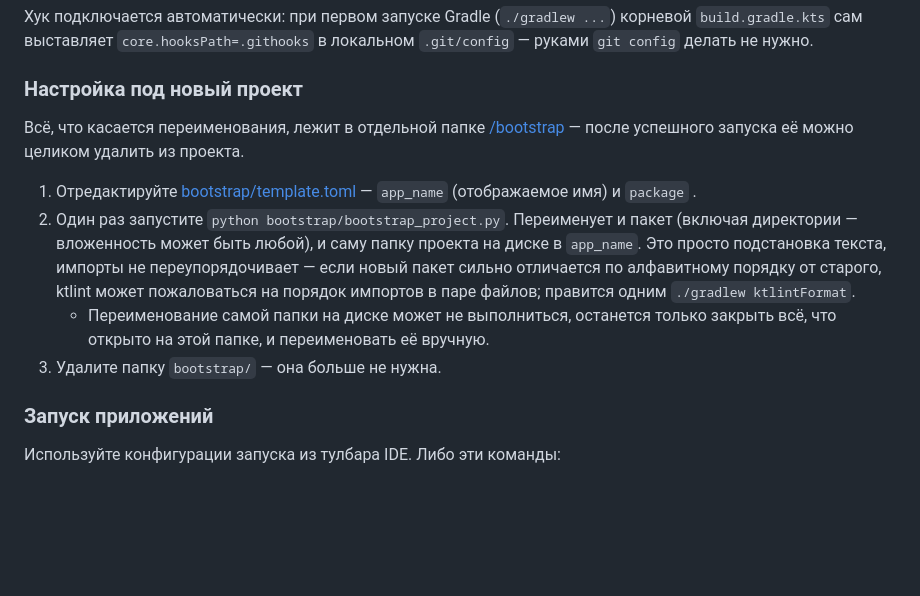
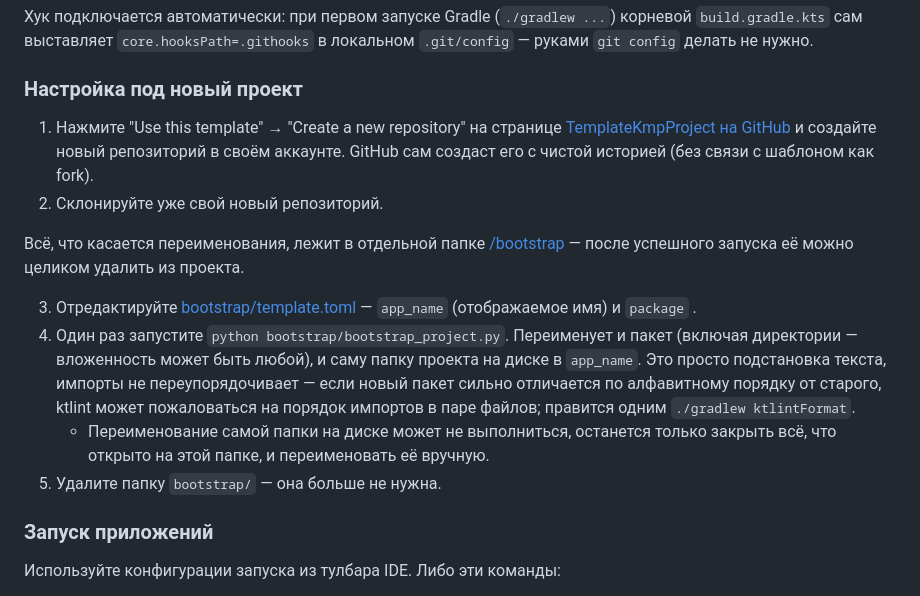
Before and after one commit to shashluchok/TemplateKmpProject, a Markdown page: README.md, the part around the change. Rendered like a GitHub page; blank space fills up the shorter version.

Commit message:
Describe using GitHub template to start a new project

```diff
--- a/README.md
+++ b/README.md
@@ -72,19 +72,25 @@
 
 ### Настройка под новый проект
 
+1. Нажмите "Use this template" → "Create a new repository" на странице
+   [TemplateKmpProject на GitHub](https://github.com/shashluchok/TemplateKmpProject) и создайте
+   новый репозиторий в своём аккаунте. GitHub сам создаст его с чистой историей (без связи
+   с шаблоном как fork).
+2. Склонируйте уже свой новый репозиторий.
+
 Всё, что касается переименования, лежит в отдельной папке [/bootstrap](./bootstrap) —
 после успешного запуска её можно целиком удалить из проекта.
 
-1. Отредактируйте [bootstrap/template.toml](./bootstrap/template.toml) — `app_name`
+3. Отредактируйте [bootstrap/template.toml](./bootstrap/template.toml) — `app_name`
    (отображаемое имя) и `package` .
-2. Один раз запустите `python bootstrap/bootstrap_project.py`. Переименует и пакет
+4. Один раз запустите `python bootstrap/bootstrap_project.py`. Переименует и пакет
    (включая директории — вложенность может быть любой), и саму папку проекта на диске
    в `app_name`. Это просто подстановка текста, импорты не переупорядочивает — если
    новый пакет сильно отличается по алфавитному порядку от старого, ktlint может
    пожаловаться на порядок импортов в паре файлов; правится одним `./gradlew ktlintFormat`.
    - Переименование самой папки на диске может не выполниться, останется только закрыть всё, что открыто на этой папке,
      и переименовать её вручную.
-3. Удалите папку `bootstrap/` — она больше не нужна.
+5. Удалите папку `bootstrap/` — она больше не нужна.
 
 ### Запуск приложений
 
```
